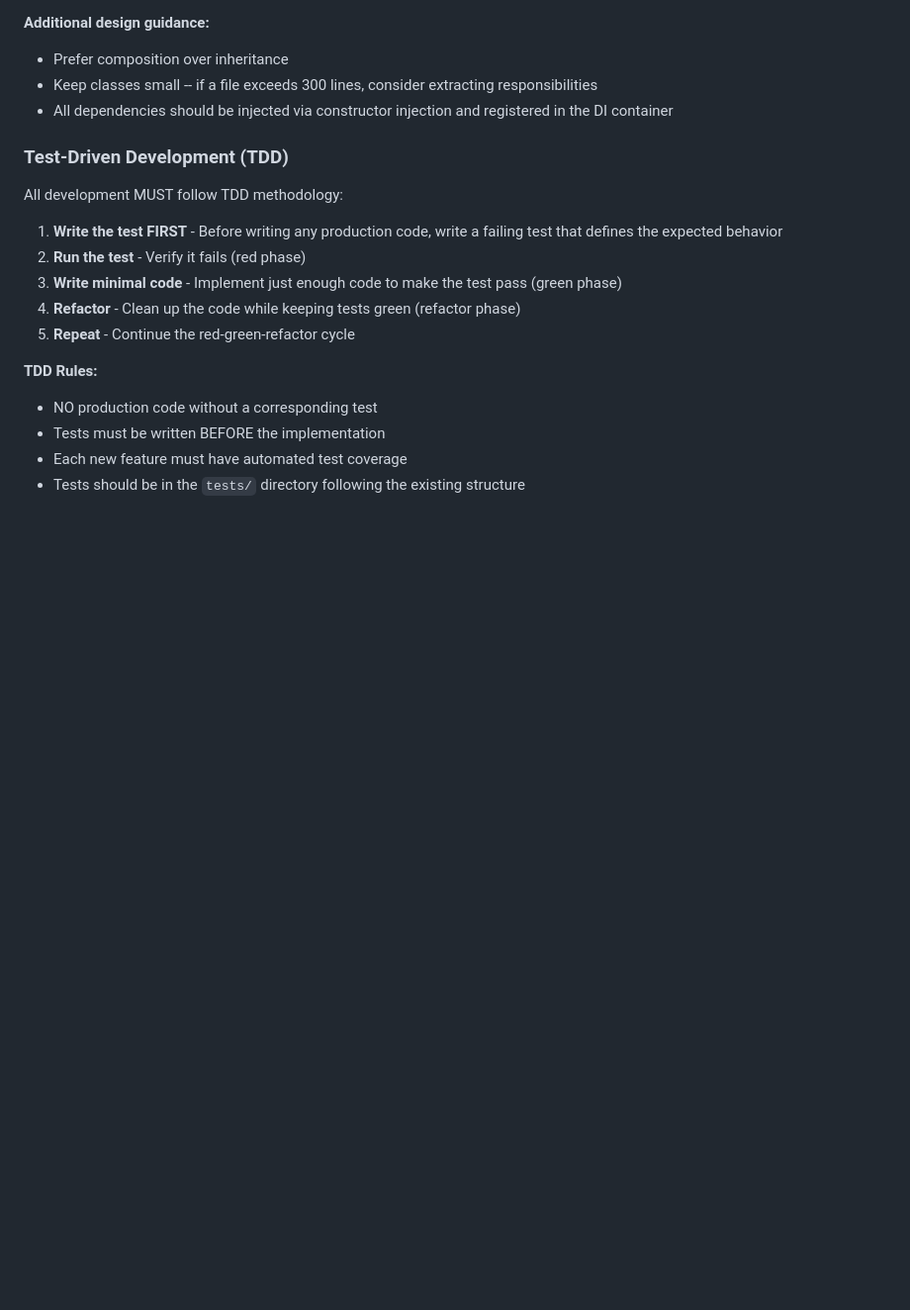
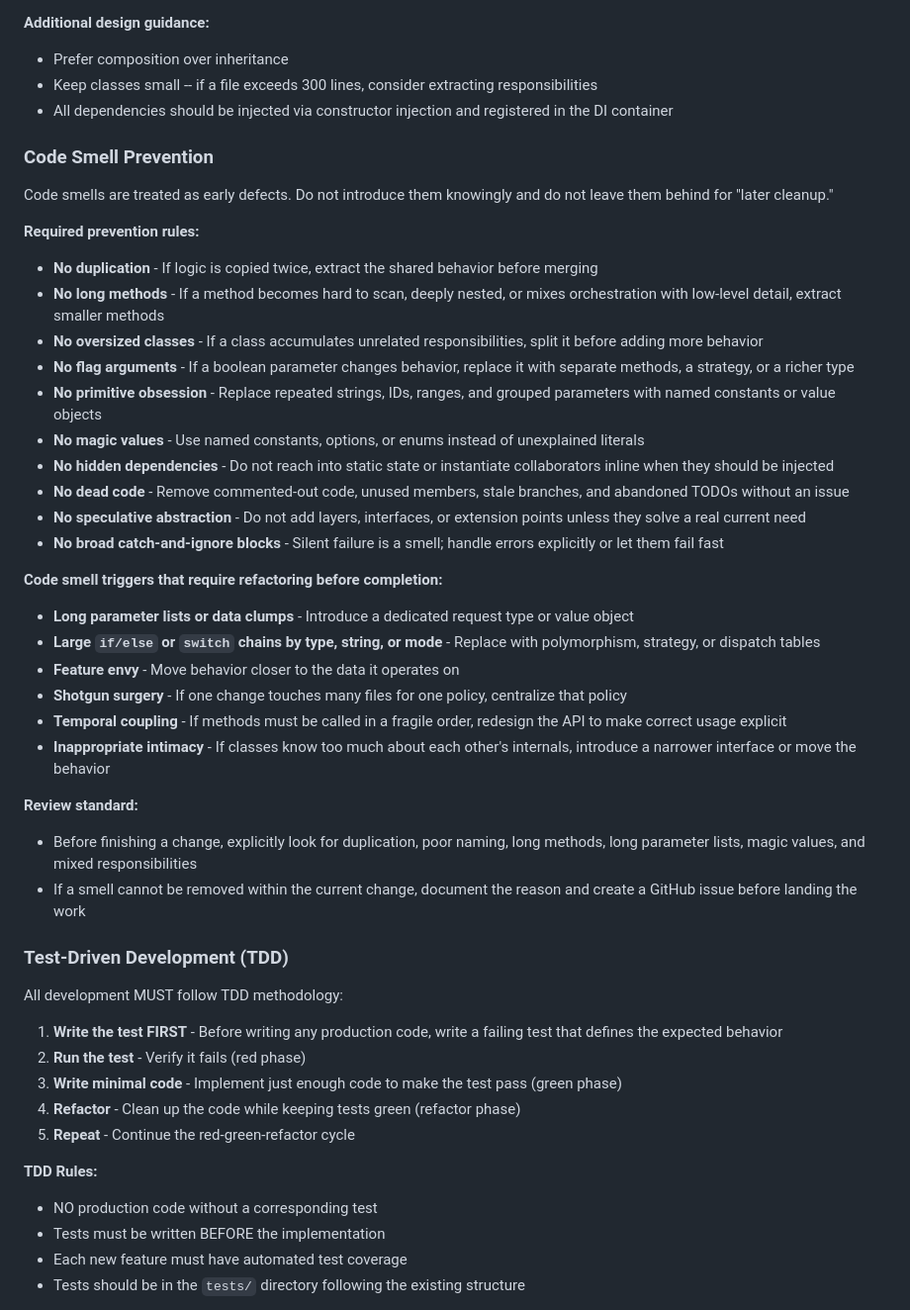
Before and after one commit to catcall123/Lanny, a Markdown page: AGENTS.md, the part around the change. Shown at 99% size. GitHub-like rendering; blank space fills up the shorter version.

Commit message:
Add code smell prevention guidance

```diff
--- a/AGENTS.md
+++ b/AGENTS.md
@@ -60,6 +60,33 @@ All code in this solution MUST follow SOLID principles:
 - Prefer composition over inheritance
 - Keep classes small -- if a file exceeds 300 lines, consider extracting responsibilities
 - All dependencies should be injected via constructor injection and registered in the DI container
+
+### Code Smell Prevention
+Code smells are treated as early defects. Do not introduce them knowingly and do not leave them behind for "later cleanup."
+
+**Required prevention rules:**
+- **No duplication** - If logic is copied twice, extract the shared behavior before merging
+- **No long methods** - If a method becomes hard to scan, deeply nested, or mixes orchestration with low-level detail, extract smaller methods
+- **No oversized classes** - If a class accumulates unrelated responsibilities, split it before adding more behavior
+- **No flag arguments** - If a boolean parameter changes behavior, replace it with separate methods, a strategy, or a richer type
+- **No primitive obsession** - Replace repeated strings, IDs, ranges, and grouped parameters with named constants or value objects
+- **No magic values** - Use named constants, options, or enums instead of unexplained literals
+- **No hidden dependencies** - Do not reach into static state or instantiate collaborators inline when they should be injected
+- **No dead code** - Remove commented-out code, unused members, stale branches, and abandoned TODOs without an issue
+- **No speculative abstraction** - Do not add layers, interfaces, or extension points unless they solve a real current need
+- **No broad catch-and-ignore blocks** - Silent failure is a smell; handle errors explicitly or let them fail fast
+
+**Code smell triggers that require refactoring before completion:**
+- **Long parameter lists or data clumps** - Introduce a dedicated request type or value object
+- **Large `if/else` or `switch` chains by type, string, or mode** - Replace with polymorphism, strategy, or dispatch tables
+- **Feature envy** - Move behavior closer to the data it operates on
+- **Shotgun surgery** - If one change touches many files for one policy, centralize that policy
+- **Temporal coupling** - If methods must be called in a fragile order, redesign the API to make correct usage explicit
+- **Inappropriate intimacy** - If classes know too much about each other's internals, introduce a narrower interface or move the behavior
+
+**Review standard:**
+- Before finishing a change, explicitly look for duplication, poor naming, long methods, long parameter lists, magic values, and mixed responsibilities
+- If a smell cannot be removed within the current change, document the reason and create a GitHub issue before landing the work
 
 ### Test-Driven Development (TDD)
 All development MUST follow TDD methodology:
```
